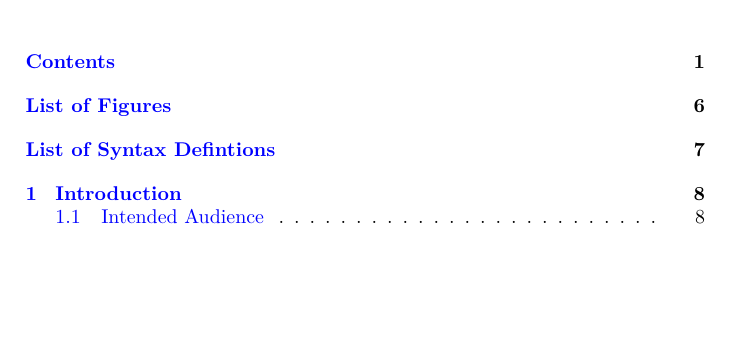
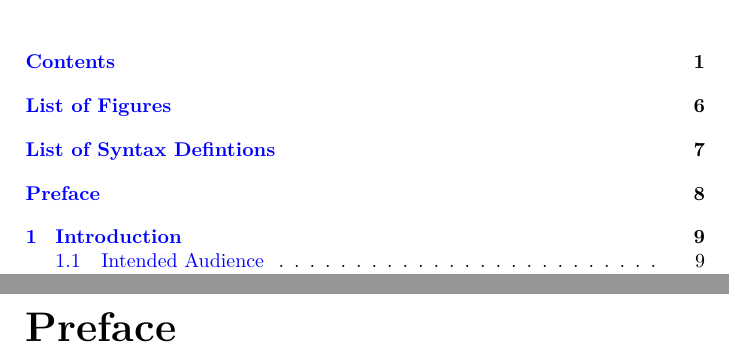
Before and after one commit to aslakjohansen/progintro, a LaTeX thesis (doc/document.tex, which reads doc/preface.tex): part of page 1 of 55 before the commit and two parts of pages 1 and 8 of 56 after it, the two joined at a grey line, cut so that both start at the same text, the shorter picture padded with empty space. Compiled offline with XeLaTeX; a LaTeX package or settings file that is missing is left out.

Commit message:
Moved preface structure into separate file

```diff
--- /dev/null
+++ b/doc/preface.tex
@@ -0,0 +1,7 @@
+\chapter*{Preface}
+\addcontentsline{toc}{chapter}{Preface}
+
+% my background: classical (experimental) computer science, programming language tolerant, teaching object oriented programming (java and csharp) on a danish SE education, what is a danish SE education.
+
+
+% motivation: lack of introduction-level C# books that doesn't try to bypass the learning experience
```
Also changed, not shown: doc/document.tex (+1 -0 lines), doc/introduction.tex (+0 -4 lines).
